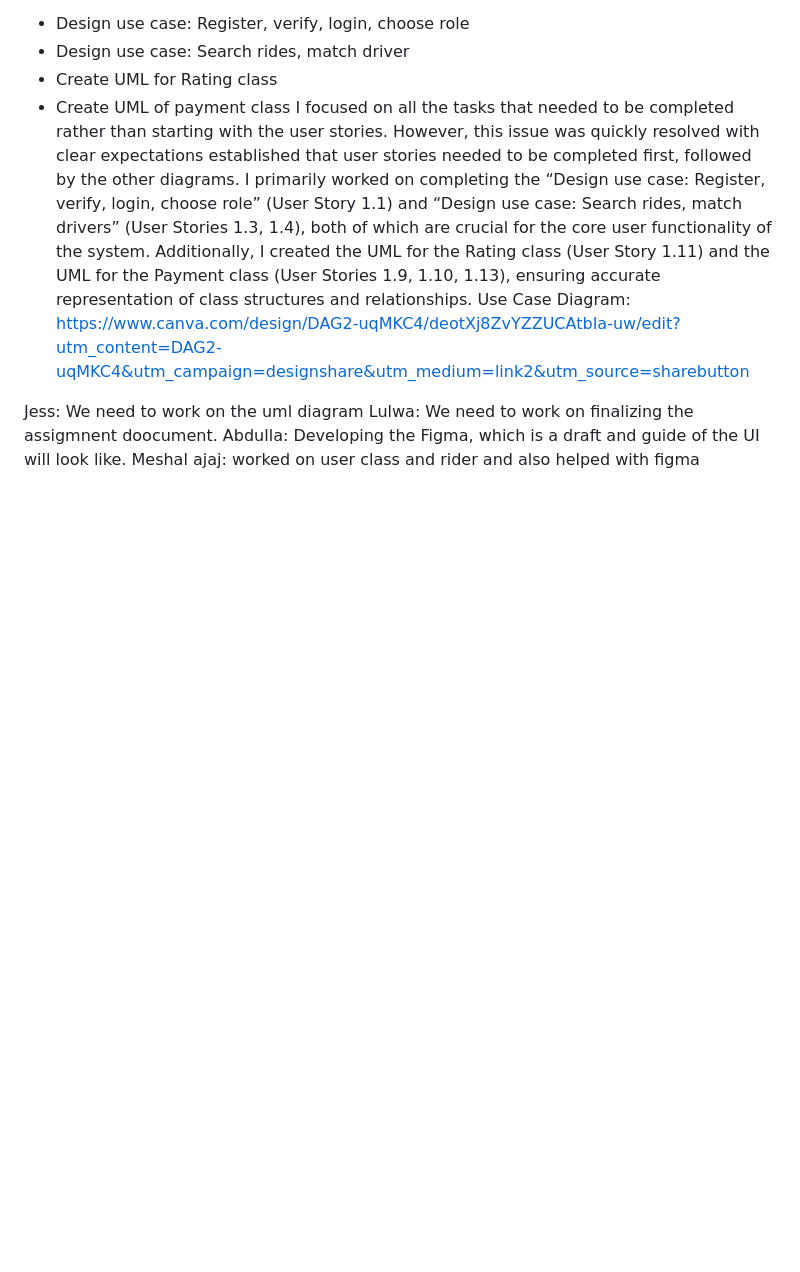
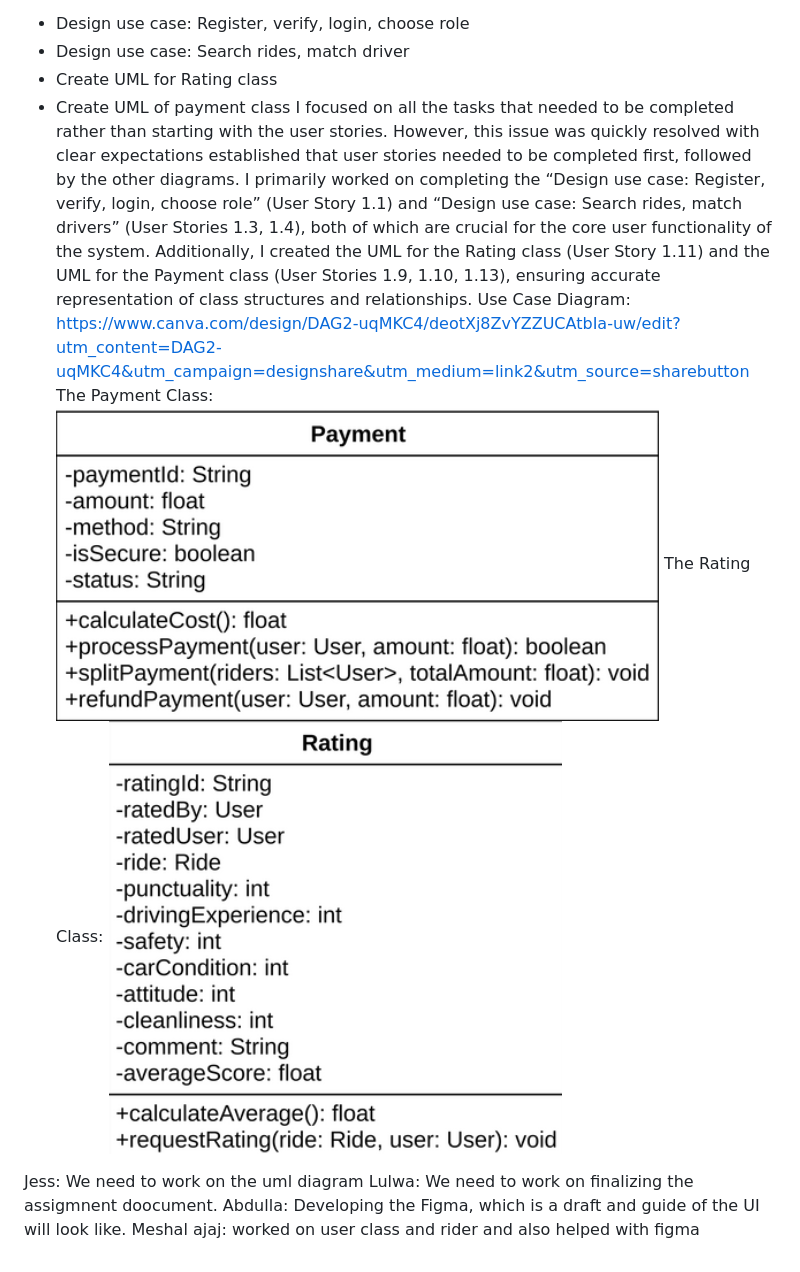
Before and after one commit to devZiyad/UniPool, a Markdown page: README.md, the part around the change. GitHub-like rendering; blank space fills up the shorter version.

```diff
--- a/README.md
+++ b/README.md
@@ -38,6 +38,10 @@ What I worked on:
  - Create UML of payment class
 I focused on all the tasks that needed to be completed rather than starting with the user stories. However, this issue was quickly resolved with clear expectations established that user stories needed to be completed first, followed by the other diagrams. I primarily worked on completing the “Design use case: Register, verify, login, choose role” (User Story 1.1) and “Design use case: Search rides, match drivers” (User Stories 1.3, 1.4), both of which are crucial for the core user functionality of the system. Additionally, I created the UML for the Rating class (User Story 1.11) and the UML for the Payment class (User Stories 1.9, 1.10, 1.13), ensuring accurate representation of class structures and relationships.
 Use Case Diagram: https://www.canva.com/design/DAG2-uqMKC4/deotXj8ZvYZZUCAtbIa-uw/edit?utm_content=DAG2-uqMKC4&utm_campaign=designshare&utm_medium=link2&utm_source=sharebutton
+The Payment Class:
+![alt text](https://github.com/devZiyad/UniPool/blob/main/Screenshot%202025-10-27%20134154.png)
+The Rating Class:
+![alt text](https://github.com/devZiyad/UniPool/blob/main/Screenshot%202025-10-27%20134211.png)
 
 
 
```
